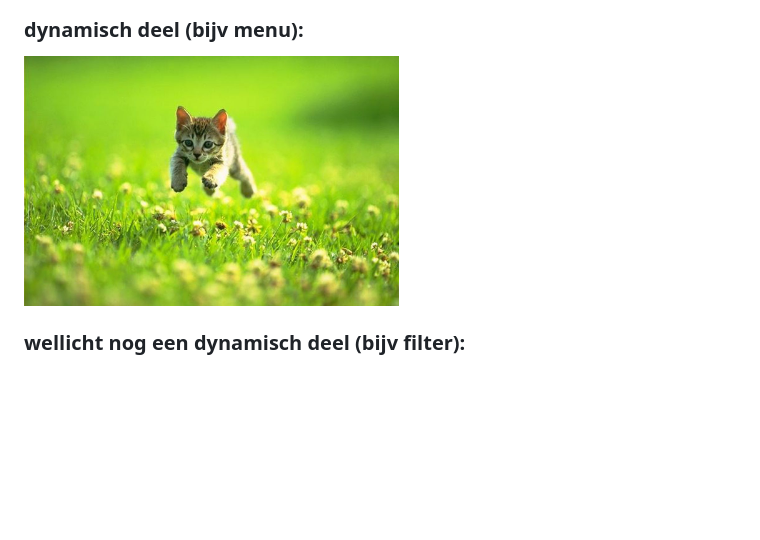
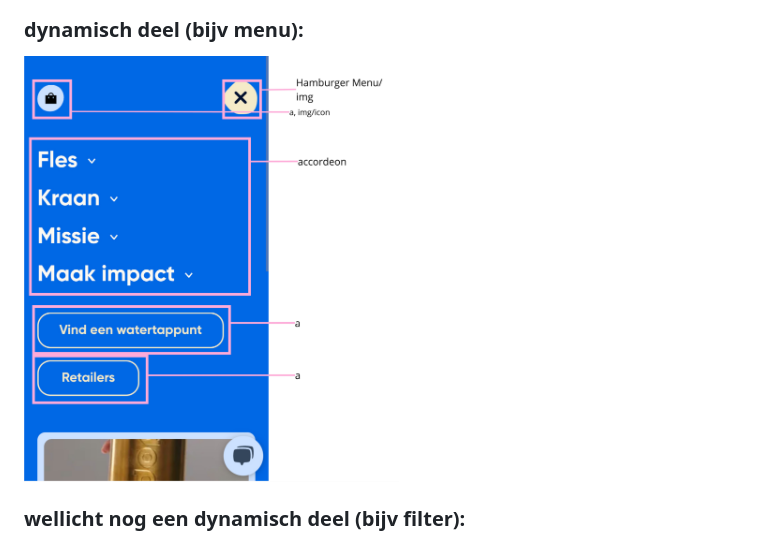
Before and after one commit to mayanicoleeva/FED, a Markdown page: README.md, the part around the change printed below. Drawn GitHub-style; pictures changed too: readme-images/menuBreakdown.jpg (added); folded sections open; blank space fills up the shorter version.

```diff
--- a/README.md
+++ b/README.md
@@ -69,6 +70,6 @@ Nb. Door *open* toe te voegen aan een *details* element kun je deze standaard op
 
   ### dynamisch deel (bijv menu):
-  <img src="readme-images/dummy-plaatje.jpg" width="375px" alt="breakdown van een dynamisch deel">
+  <img src="readme-images/menuBreakdown.jpg" width="375px" alt="breakdown van een dynamisch deel">
 
   ### wellicht nog een dynamisch deel (bijv filter):
   <img src="readme-images/dummy-plaatje.jpg" width="375px" alt="breakdown van nog een dynamisch deel">
```
Also changed, not shown: other parts of README.md (+2 -1 lines), 1 other file.
